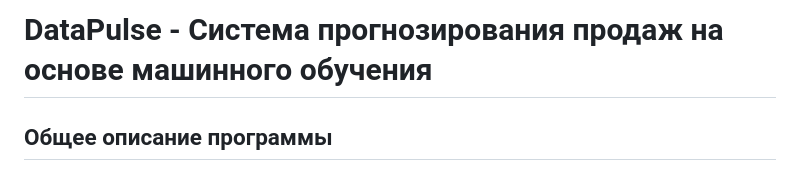
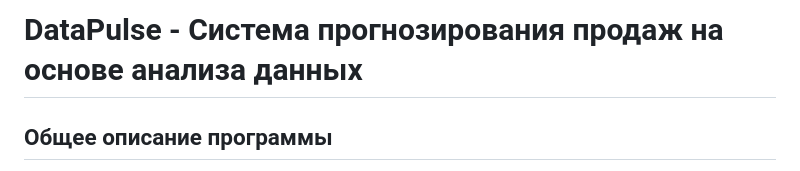
Before and after one commit to kira-Iight/DataPulse, a Markdown page: README.md, the part around the change. Rendered like a GitHub page.

```diff
--- a/README.md
+++ b/README.md
@@ -1,4 +1,4 @@
-# DataPulse - Система прогнозирования продаж на основе машинного обучения
+# DataPulse - Система прогнозирования продаж на основе анализа данных
 
 ## Общее описание программы
 
```
